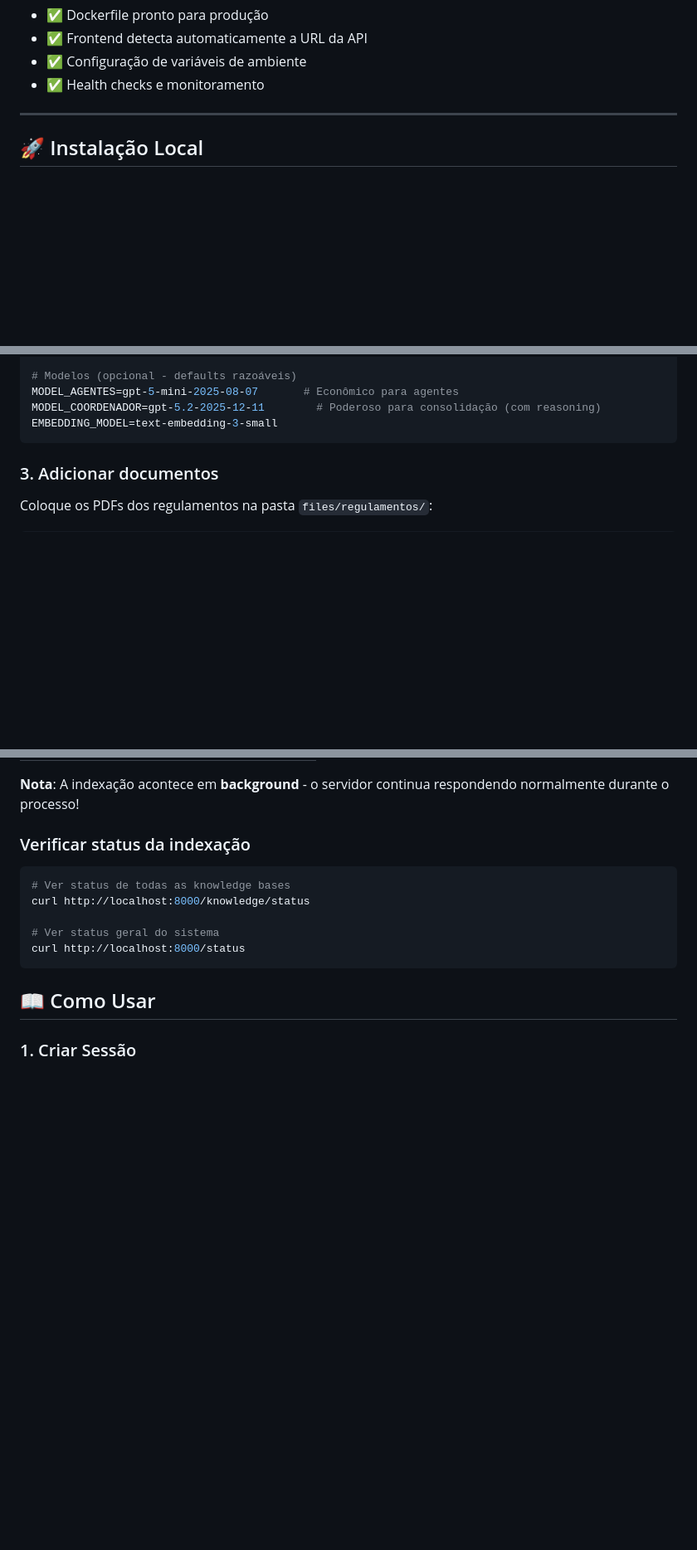
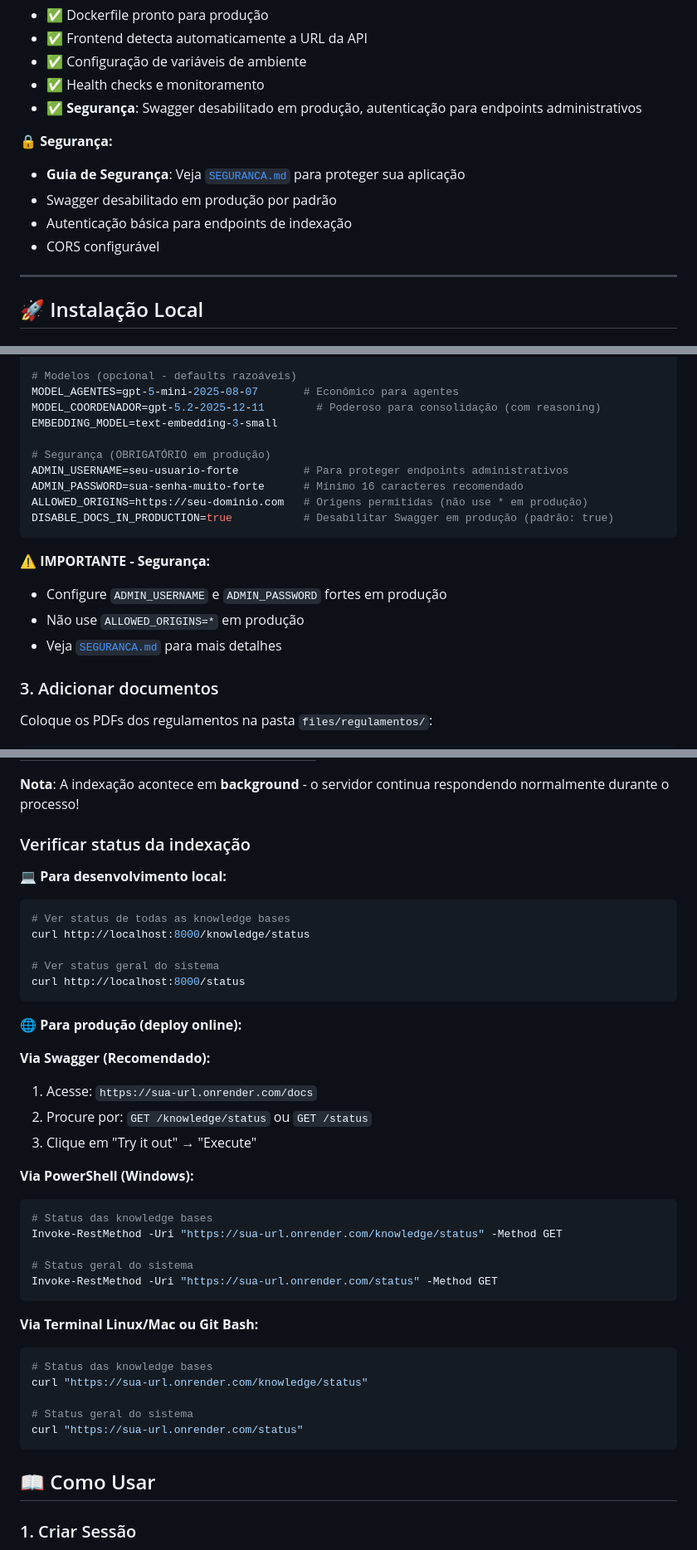
Before and after one commit to sawkk3r/minuta-builder-v3, a Markdown page: README.md, 3 parts joined by grey strips. Shown at 83% size. Rendered like a GitHub page; blank space fills up the shorter version.

````diff
--- a/README.md
+++ b/README.md
@@ -64,6 +64,13 @@ O sistema está pronto para deploy na internet! Seus colegas podem usar o MVP on
 - ✅ Frontend detecta automaticamente a URL da API
 - ✅ Configuração de variáveis de ambiente
 - ✅ Health checks e monitoramento
+- ✅ **Segurança**: Swagger desabilitado em produção, autenticação para endpoints administrativos
+
+**🔒 Segurança:**
+- **Guia de Segurança**: Veja [`SEGURANCA.md`](SEGURANCA.md) para proteger sua aplicação
+- Swagger desabilitado em produção por padrão
+- Autenticação básica para endpoints de indexação
+- CORS configurável
 
 ---
 
@@ -122,7 +129,18 @@ OPENAI_API_KEY=sk-sua-chave-aqui
 MODEL_AGENTES=gpt-5-mini-2025-08-07       # Econômico para agentes
 MODEL_COORDENADOR=gpt-5.2-2025-12-11        # Poderoso para consolidação (com reasoning)
 EMBEDDING_MODEL=text-embedding-3-small
+
+# Segurança (OBRIGATÓRIO em produção)
+ADMIN_USERNAME=seu-usuario-forte          # Para proteger endpoints administrativos
+ADMIN_PASSWORD=sua-senha-muito-forte      # Mínimo 16 caracteres recomendado
+ALLOWED_ORIGINS=https://seu-dominio.com   # Origens permitidas (não use * em produção)
+DISABLE_DOCS_IN_PRODUCTION=true           # Desabilitar Swagger em produção (padrão: true)
 ```
+
+**⚠️ IMPORTANTE - Segurança:**
+- Configure `ADMIN_USERNAME` e `ADMIN_PASSWORD` fortes em produção
+- Não use `ALLOWED_ORIGINS=*` em produção
+- Veja [`SEGURANCA.md`](SEGURANCA.md) para mais detalhes
 
 ### 3. Adicionar documentos
 
@@ -362,12 +431,39 @@ curl -X POST "http://localhost:8000/knowledge/indexar?force=true"
 
 ### Verificar status da indexação
 
+**💻 Para desenvolvimento local:**
+
 ```bash
 # Ver status de todas as knowledge bases
 curl http://localhost:8000/knowledge/status
 
 # Ver status geral do sistema
 curl http://localhost:8000/status
+```
+
+**🌐 Para produção (deploy online):**
+
+**Via Swagger (Recomendado):**
+1. Acesse: `https://sua-url.onrender.com/docs`
+2. Procure por: `GET /knowledge/status` ou `GET /status`
+3. Clique em "Try it out" → "Execute"
+
+**Via PowerShell (Windows):**
+```powershell
+# Status das knowledge bases
+Invoke-RestMethod -Uri "https://sua-url.onrender.com/knowledge/status" -Method GET
+
+# Status geral do sistema
+Invoke-RestMethod -Uri "https://sua-url.onrender.com/status" -Method GET
+```
+
+**Via Terminal Linux/Mac ou Git Bash:**
+```bash
+# Status das knowledge bases
+curl "https://sua-url.onrender.com/knowledge/status"
+
+# Status geral do sistema
+curl "https://sua-url.onrender.com/status"
 ```
 
 ## 📖 Como Usar
````
Also changed, not shown: other parts of README.md (+51 -0 lines).
